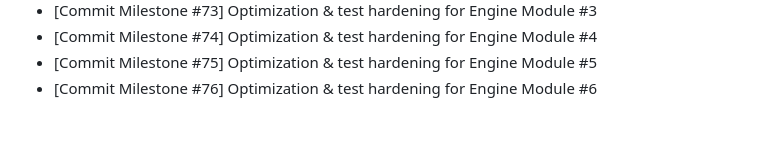
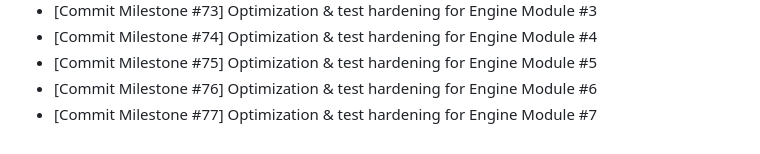
Before and after one commit to Parul-chowdhary/Mind-Forge, a Markdown page: CHANGELOG.md, the part around the change. GitHub-like rendering.

```diff
--- a/CHANGELOG.md
+++ b/CHANGELOG.md
@@ -39,3 +39,4 @@
 - [Commit Milestone #74] Optimization & test hardening for Engine Module #4
 - [Commit Milestone #75] Optimization & test hardening for Engine Module #5
 - [Commit Milestone #76] Optimization & test hardening for Engine Module #6
+- [Commit Milestone #77] Optimization & test hardening for Engine Module #7
```
